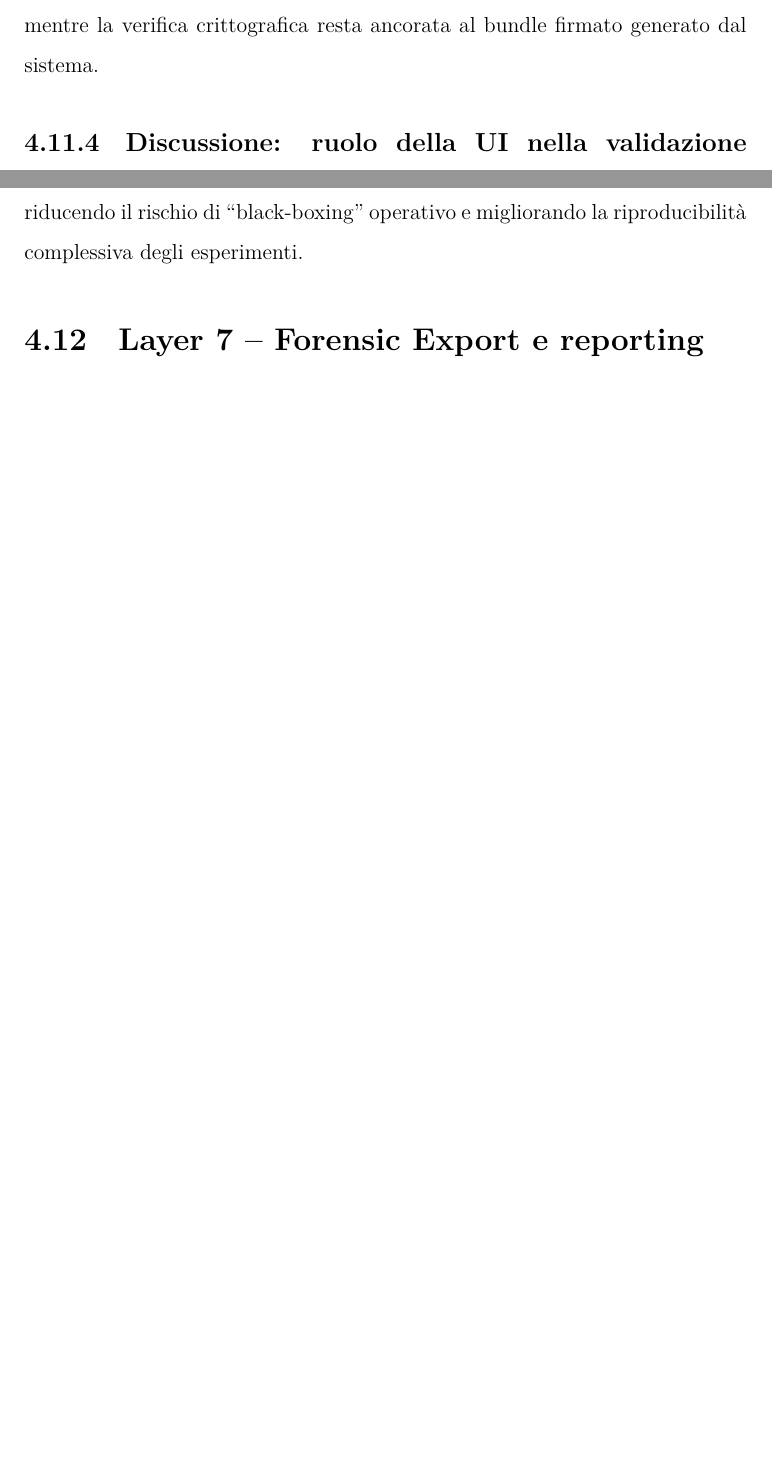
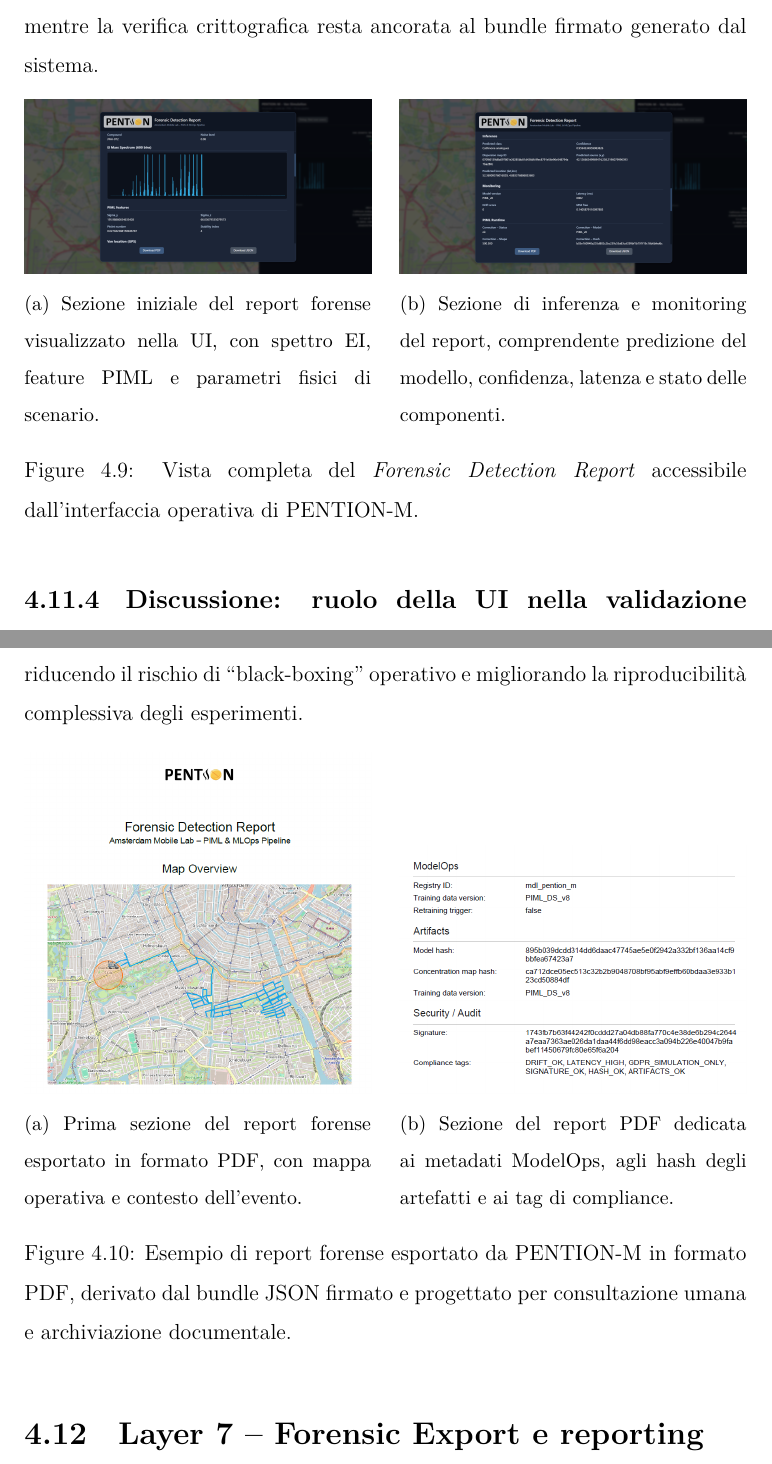
Before and after one commit to SimDimario/PENTION-M, a LaTeX thesis (documents/thesis_latex/main.tex, which reads documents/thesis_latex/chapters/04_architettura.tex, documents/thesis_latex/preambolo.tex): two parts of pages 82 and 83 of 129 before the commit and two parts of pages 84 and 85 of 132 after it, joined at a grey line, cut so that both start at the same text, the shorter picture padded with empty space. Compiled offline with LuaLaTeX.

Commit message:
inserimento ultime immagini

```diff
--- a/documents/thesis_latex/chapters/04_architettura.tex
+++ b/documents/thesis_latex/chapters/04_architettura.tex
@@ -1381,6 +1403,27 @@ per produrre rapidamente un artefatto condivisibile e stampabile,
 senza compromettere la catena di tracciabilità: il PDF rappresenta una vista umana del contenuto,
 mentre la verifica crittografica resta ancorata al bundle firmato generato dal sistema.
 
+\begin{figure}[H]
+\centering
+\begin{subfigure}{0.48\textwidth}
+    \centering
+    \includegraphics[width=\textwidth]{img/UI2.png}
+    \caption{Sezione iniziale del report forense visualizzato nella UI,
+    con spettro EI, feature PIML e parametri fisici di scenario.}
+\end{subfigure}
+\hfill
+\begin{subfigure}{0.48\textwidth}
+    \centering
+    \includegraphics[width=\textwidth]{img/UI3.png}
+    \caption{Sezione di inferenza e monitoring del report,
+    comprendente predizione del modello, confidenza,
+    latenza e stato delle componenti.}
+\end{subfigure}
+\caption{Vista completa del \emph{Forensic Detection Report} accessibile
+dall’interfaccia operativa di \textsc{PENTION-M}.}
+\label{fig:ui_full_report}
+\end{figure}
+
 \subsection{Discussione: ruolo della UI nella validazione by-construction}
 
 Nel contesto di \textsc{PENTION-M}, l’interfaccia non è un componente accessorio,
@@ -1392,6 +1435,27 @@ In questo modo, l’operatore (o un auditor) può osservare l’intero flusso
 Patrolling $\rightarrow$ Detection $\rightarrow$ Inference $\rightarrow$ Monitoring $\rightarrow$
 Forensic bundle, riducendo il rischio di ``black-boxing'' operativo e migliorando la
 riproducibilità complessiva degli esperimenti.
+
+\begin{figure}[H]
+\centering
+\begin{subfigure}{0.48\textwidth}
+    \centering
+    \includegraphics[width=\textwidth]{img/PDF1.png}
+    \caption{Prima sezione del report forense esportato in formato PDF,
+    con mappa operativa e contesto dell’evento.}
+\end{subfigure}
+\hfill
+\begin{subfigure}{0.48\textwidth}
+    \centering
+    \includegraphics[width=\textwidth]{img/PDF2.png}
+    \caption{Sezione del report PDF dedicata ai metadati ModelOps,
+    agli hash degli artefatti e ai tag di compliance.}
+\end{subfigure}
+\caption{Esempio di report forense esportato da \textsc{PENTION-M} in formato PDF,
+derivato dal bundle JSON firmato e progettato per consultazione
+umana e archiviazione documentale.}
+\label{fig:pdf_report}
+\end{figure}
 
 \section{Layer 7 -- Forensic Export e reporting}
 \label{sec:layer7_forensic_export}
--- a/documents/thesis_latex/preambolo.tex
+++ b/documents/thesis_latex/preambolo.tex
@@ -13,7 +13,7 @@
 
 \usepackage{float}
 \usepackage{csquotes}
-\usepackage{subfig}
+
 \usepackage{graphicx}
 \usepackage{indentfirst}
 \usepackage{fancyhdr}
@@ -23,6 +23,7 @@
 \usepackage{array}
 \usepackage{longtable}
 \usepackage{amsmath,amssymb}
+\usepackage{subcaption}
 
 
 \graphicspath{{img/}}
```
Also changed, not shown: documents/thesis_latex/img/PDF1.png (added), documents/thesis_latex/img/PDF2.png (added), documents/thesis_latex/img/UI0.png (added), documents/thesis_latex/img/UI2.png (added), documents/thesis_latex/img/UI3.png (added), documents/thesis_latex/chapters/04_architettura.tex (22 more changed lines), 2 other files.
